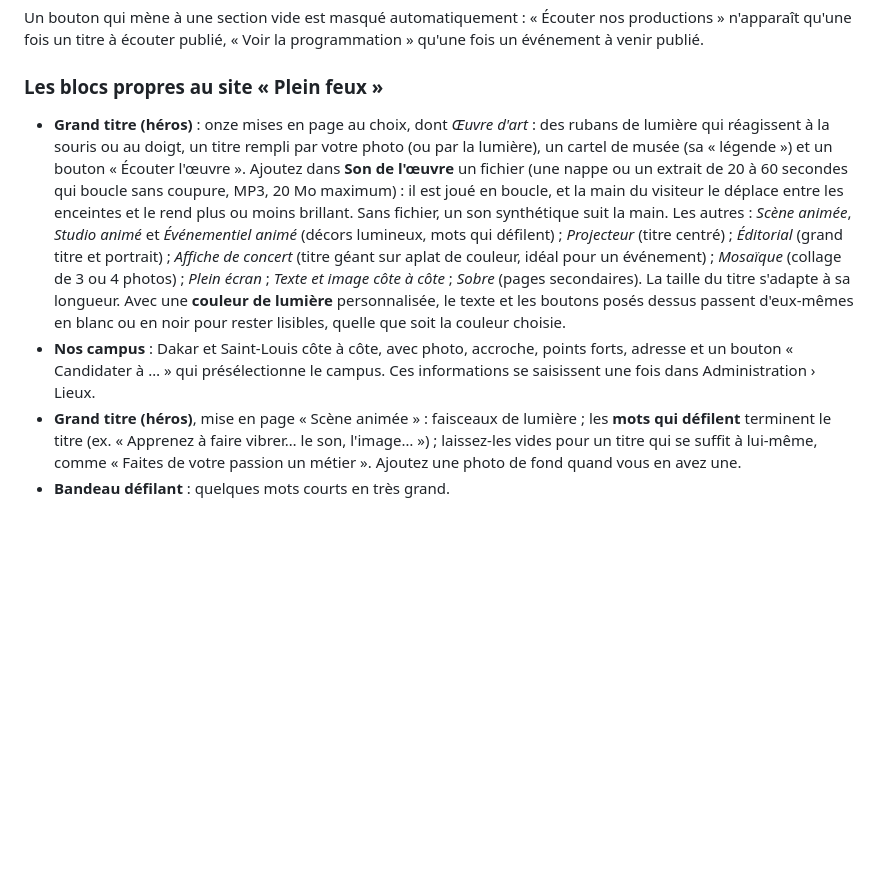
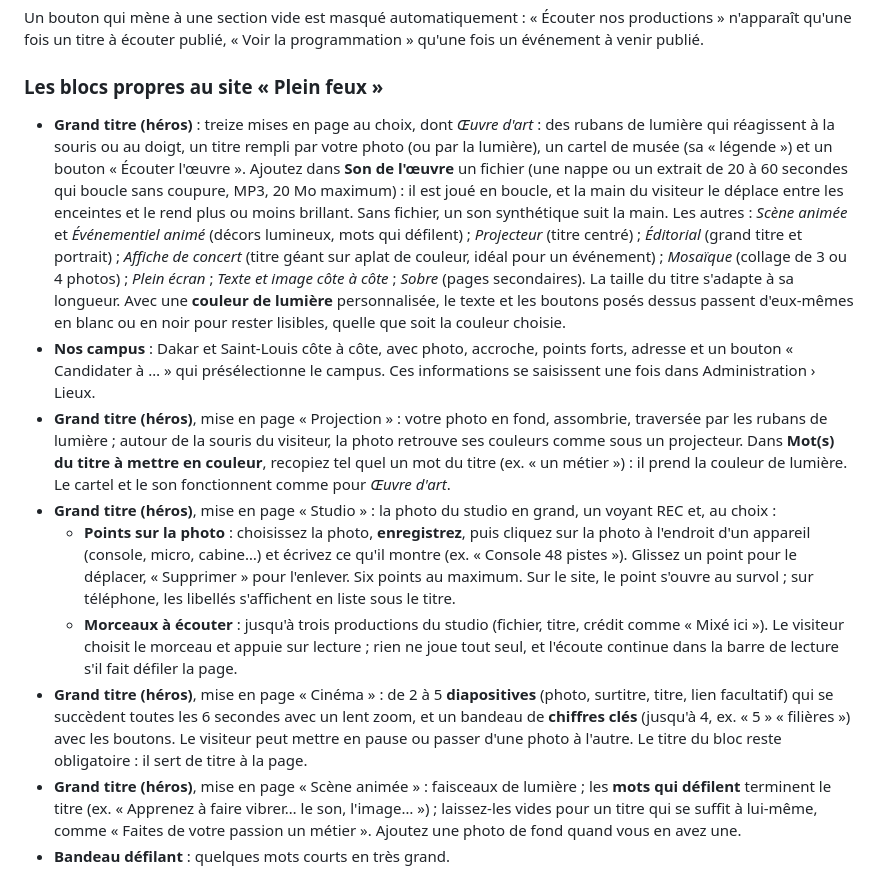
Before and after one commit to Momad-eden/ecole-audiovisuelle, a Markdown page: docs/GUIDE-ADMIN.md, the part around the change. Rendered like a GitHub page; blank space fills up the shorter version.

Commit message:
docs: guide des nouveaux héros, état du projet
Co-Authored-By: Claude Opus 5.5 <noreply@anthropic.com>

```diff
--- a/docs/GUIDE-ADMIN.md
+++ b/docs/GUIDE-ADMIN.md
@@ -63,8 +63,13 @@ Un bouton qui mène à une section vide est masqué automatiquement : « Écoute
 
 ### Les blocs propres au site « Plein feux »
 
-- **Grand titre (héros)** : onze mises en page au choix, dont *Œuvre d'art* : des rubans de lumière qui réagissent à la souris ou au doigt, un titre rempli par votre photo (ou par la lumière), un cartel de musée (sa « légende ») et un bouton « Écouter l'œuvre ». Ajoutez dans **Son de l'œuvre** un fichier (une nappe ou un extrait de 20 à 60 secondes qui boucle sans coupure, MP3, 20 Mo maximum) : il est joué en boucle, et la main du visiteur le déplace entre les enceintes et le rend plus ou moins brillant. Sans fichier, un son synthétique suit la main. Les autres : *Scène animée*, *Studio animé* et *Événementiel animé* (décors lumineux, mots qui défilent) ; *Projecteur* (titre centré) ; *Éditorial* (grand titre et portrait) ; *Affiche de concert* (titre géant sur aplat de couleur, idéal pour un événement) ; *Mosaïque* (collage de 3 ou 4 photos) ; *Plein écran* ; *Texte et image côte à côte* ; *Sobre* (pages secondaires). La taille du titre s'adapte à sa longueur. Avec une **couleur de lumière** personnalisée, le texte et les boutons posés dessus passent d'eux-mêmes en blanc ou en noir pour rester lisibles, quelle que soit la couleur choisie.
+- **Grand titre (héros)** : treize mises en page au choix, dont *Œuvre d'art* : des rubans de lumière qui réagissent à la souris ou au doigt, un titre rempli par votre photo (ou par la lumière), un cartel de musée (sa « légende ») et un bouton « Écouter l'œuvre ». Ajoutez dans **Son de l'œuvre** un fichier (une nappe ou un extrait de 20 à 60 secondes qui boucle sans coupure, MP3, 20 Mo maximum) : il est joué en boucle, et la main du visiteur le déplace entre les enceintes et le rend plus ou moins brillant. Sans fichier, un son synthétique suit la main. Les autres : *Scène animée* et *Événementiel animé* (décors lumineux, mots qui défilent) ; *Projecteur* (titre centré) ; *Éditorial* (grand titre et portrait) ; *Affiche de concert* (titre géant sur aplat de couleur, idéal pour un événement) ; *Mosaïque* (collage de 3 ou 4 photos) ; *Plein écran* ; *Texte et image côte à côte* ; *Sobre* (pages secondaires). La taille du titre s'adapte à sa longueur. Avec une **couleur de lumière** personnalisée, le texte et les boutons posés dessus passent d'eux-mêmes en blanc ou en noir pour rester lisibles, quelle que soit la couleur choisie.
 - **Nos campus** : Dakar et Saint-Louis côte à côte, avec photo, accroche, points forts, adresse et un bouton « Candidater à … » qui présélectionne le campus. Ces informations se saisissent une fois dans Administration › Lieux.
+- **Grand titre (héros)**, mise en page « Projection » : votre photo en fond, assombrie, traversée par les rubans de lumière ; autour de la souris du visiteur, la photo retrouve ses couleurs comme sous un projecteur. Dans **Mot(s) du titre à mettre en couleur**, recopiez tel quel un mot du titre (ex. « un métier ») : il prend la couleur de lumière. Le cartel et le son fonctionnent comme pour *Œuvre d'art*.
+- **Grand titre (héros)**, mise en page « Studio » : la photo du studio en grand, un voyant REC et, au choix :
+  - **Points sur la photo** : choisissez la photo, **enregistrez**, puis cliquez sur la photo à l'endroit d'un appareil (console, micro, cabine…) et écrivez ce qu'il montre (ex. « Console 48 pistes »). Glissez un point pour le déplacer, « Supprimer » pour l'enlever. Six points au maximum. Sur le site, le point s'ouvre au survol ; sur téléphone, les libellés s'affichent en liste sous le titre.
+  - **Morceaux à écouter** : jusqu'à trois productions du studio (fichier, titre, crédit comme « Mixé ici »). Le visiteur choisit le morceau et appuie sur lecture ; rien ne joue tout seul, et l'écoute continue dans la barre de lecture s'il fait défiler la page.
+- **Grand titre (héros)**, mise en page « Cinéma » : de 2 à 5 **diapositives** (photo, surtitre, titre, lien facultatif) qui se succèdent toutes les 6 secondes avec un lent zoom, et un bandeau de **chiffres clés** (jusqu'à 4, ex. « 5 » « filières ») avec les boutons. Le visiteur peut mettre en pause ou passer d'une photo à l'autre. Le titre du bloc reste obligatoire : il sert de titre à la page.
 - **Grand titre (héros)**, mise en page « Scène animée » : faisceaux de lumière ; les **mots qui défilent** terminent le titre (ex. « Apprenez à faire vibrer… le son, l'image… ») ; laissez-les vides pour un titre qui se suffit à lui-même, comme « Faites de votre passion un métier ». Ajoutez une photo de fond quand vous en avez une.
 - **Bandeau défilant** : quelques mots courts en très grand.
 - **Le lieu (Grand Théâtre)** : titre, texte, jusqu'à 4 repères chiffrés (ex. « 154 m² — de studio ») et une photo du lieu (sinon, un dessin de scène s'affiche).
```
Also changed, not shown: CLAUDE.md (+1 -0 lines).
